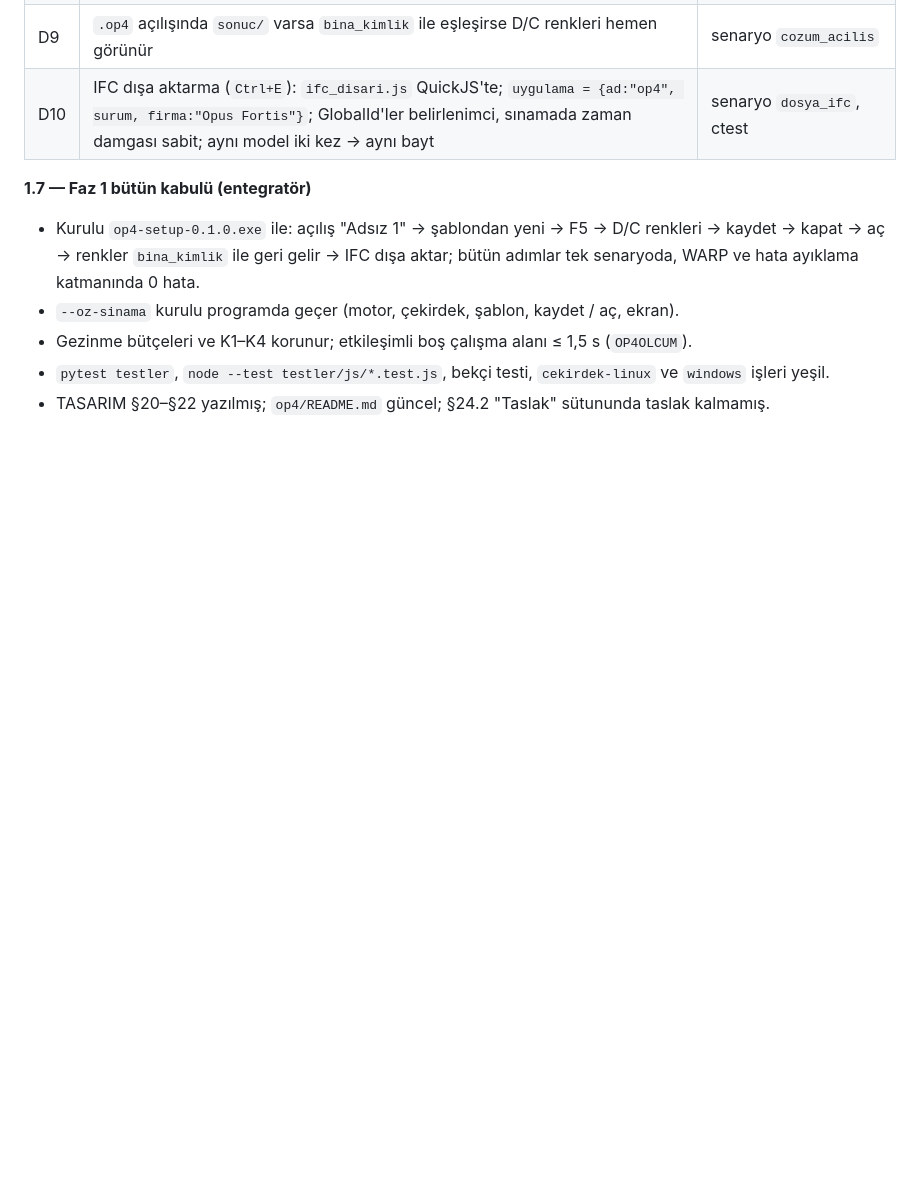
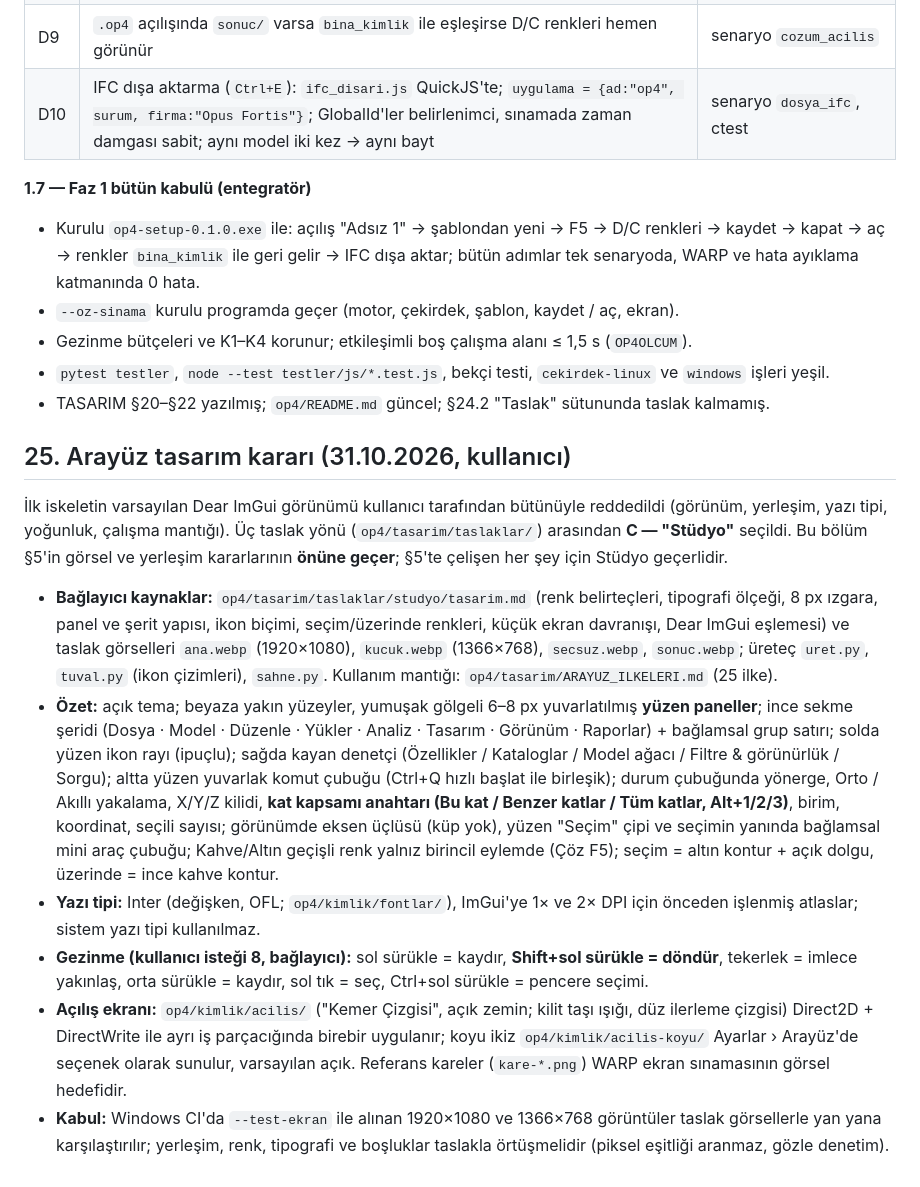
Before and after one commit to chazman0/matris-ogren, a Markdown page: op4/MIMARI.md, the part around the change. GitHub-like rendering; blank space fills up the shorter version.

Commit message:
op4 MIMARI §25: arayüz tasarım kararı — "Stüdyo" (kullanıcı seçimi), gezinme ve açılış ekranı bağlayıcı kuralları
Co-Authored-By: Claude Opus 5.5 <noreply@anthropic.com>
Claude-Session: https://claude.ai/code/session_0169chMXCezLBzHJwSGzhBM3

```diff
--- a/op4/MIMARI.md
+++ b/op4/MIMARI.md
@@ -1916,3 +1916,30 @@ yeşilken teslim eder. Sayısal eşikler §6.13, §7.4, §8.4 ve §9.5'tendir.
 - Gezinme bütçeleri ve K1–K4 korunur; etkileşimli boş çalışma alanı ≤ 1,5 s (`OP4OLCUM`).
 - `pytest testler`, `node --test testler/js/*.test.js`, bekçi testi, `cekirdek-linux` ve `windows` işleri yeşil.
 - TASARIM §20–§22 yazılmış; `op4/README.md` güncel; §24.2 "Taslak" sütununda taslak kalmamış.
+
+## 25. Arayüz tasarım kararı (31.10.2026, kullanıcı)
+
+İlk iskeletin varsayılan Dear ImGui görünümü kullanıcı tarafından bütünüyle reddedildi (görünüm, yerleşim, yazı tipi,
+yoğunluk, çalışma mantığı). Üç taslak yönü (`op4/tasarim/taslaklar/`) arasından **C — "Stüdyo"** seçildi. Bu bölüm §5'in
+görsel ve yerleşim kararlarının **önüne geçer**; §5'te çelişen her şey için Stüdyo geçerlidir.
+
+- **Bağlayıcı kaynaklar:** `op4/tasarim/taslaklar/studyo/tasarim.md` (renk belirteçleri, tipografi ölçeği, 8 px ızgara,
+  panel ve şerit yapısı, ikon biçimi, seçim/üzerinde renkleri, küçük ekran davranışı, Dear ImGui eşlemesi) ve taslak
+  görselleri `ana.webp` (1920×1080), `kucuk.webp` (1366×768), `secsuz.webp`, `sonuc.webp`; üreteç `uret.py`, `tuval.py`
+  (ikon çizimleri), `sahne.py`. Kullanım mantığı: `op4/tasarim/ARAYUZ_ILKELERI.md` (25 ilke).
+- **Özet:** açık tema; beyaza yakın yüzeyler, yumuşak gölgeli 6–8 px yuvarlatılmış **yüzen paneller**; ince sekme şeridi
+  (Dosya · Model · Düzenle · Yükler · Analiz · Tasarım · Görünüm · Raporlar) + bağlamsal grup satırı; solda yüzen ikon
+  rayı (ipuçlu); sağda kayan denetçi (Özellikler / Kataloglar / Model ağacı / Filtre & görünürlük / Sorgu); altta yüzen
+  yuvarlak komut çubuğu (Ctrl+Q hızlı başlat ile birleşik); durum çubuğunda yönerge, Orto / Akıllı yakalama, X/Y/Z kilidi,
+  **kat kapsamı anahtarı (Bu kat / Benzer katlar / Tüm katlar, Alt+1/2/3)**, birim, koordinat, seçili sayısı; görünümde
+  eksen üçlüsü (küp yok), yüzen "Seçim" çipi ve seçimin yanında bağlamsal mini araç çubuğu; Kahve/Altın geçişli renk
+  yalnız birincil eylemde (Çöz F5); seçim = altın kontur + açık dolgu, üzerinde = ince kahve kontur.
+- **Yazı tipi:** Inter (değişken, OFL; `op4/kimlik/fontlar/`), ImGui'ye 1× ve 2× DPI için önceden işlenmiş atlaslar;
+  sistem yazı tipi kullanılmaz.
+- **Gezinme (kullanıcı isteği 8, bağlayıcı):** sol sürükle = kaydır, **Shift+sol sürükle = döndür**, tekerlek = imlece
+  yakınlaş, orta sürükle = kaydır, sol tık = seç, Ctrl+sol sürükle = pencere seçimi.
+- **Açılış ekranı:** `op4/kimlik/acilis/` ("Kemer Çizgisi", açık zemin; kilit taşı ışığı, düz ilerleme çizgisi) Direct2D +
+  DirectWrite ile ayrı iş parçacığında birebir uygulanır; koyu ikiz `op4/kimlik/acilis-koyu/` Ayarlar › Arayüz'de seçenek
+  olarak sunulur, varsayılan açık. Referans kareler (`kare-*.png`) WARP ekran sınamasının görsel hedefidir.
+- **Kabul:** Windows CI'da `--test-ekran` ile alınan 1920×1080 ve 1366×768 görüntüler taslak görsellerle yan yana
+  karşılaştırılır; yerleşim, renk, tipografi ve boşluklar taslakla örtüşmelidir (piksel eşitliği aranmaz, gözle denetim).
```
